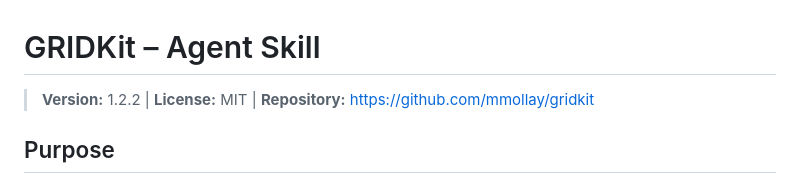
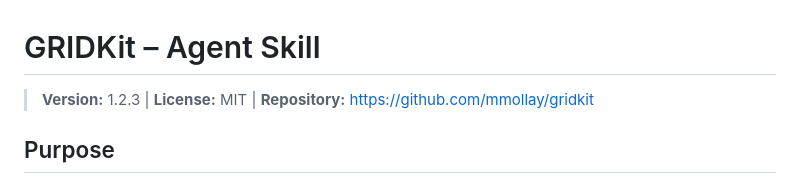
Before and after one commit to mmollay/gridkit, a Markdown page: GRIDKIT_SKILL.md, the part around the change. GitHub-like rendering.

```diff
--- a/GRIDKIT_SKILL.md
+++ b/GRIDKIT_SKILL.md
@@ -1,6 +1,6 @@
 # GRIDKit – Agent Skill
 
-> **Version:** 1.2.2 | **License:** MIT | **Repository:** https://github.com/mmollay/gridkit
+> **Version:** 1.2.3 | **License:** MIT | **Repository:** https://github.com/mmollay/gridkit
 
 ## Purpose
 
```
Also changed, not shown: CHANGELOG.md (+8 -0 lines), README.md (+1 -1 lines), .playwright-mcp/page-2026-03-23T06-53-13-867Z.png (added), .playwright-mcp/page-2026-03-23T06-54-20-497Z.png (added), .playwright-mcp/page-2026-03-23T06-54-37-566Z.png (added), 2 other files.
